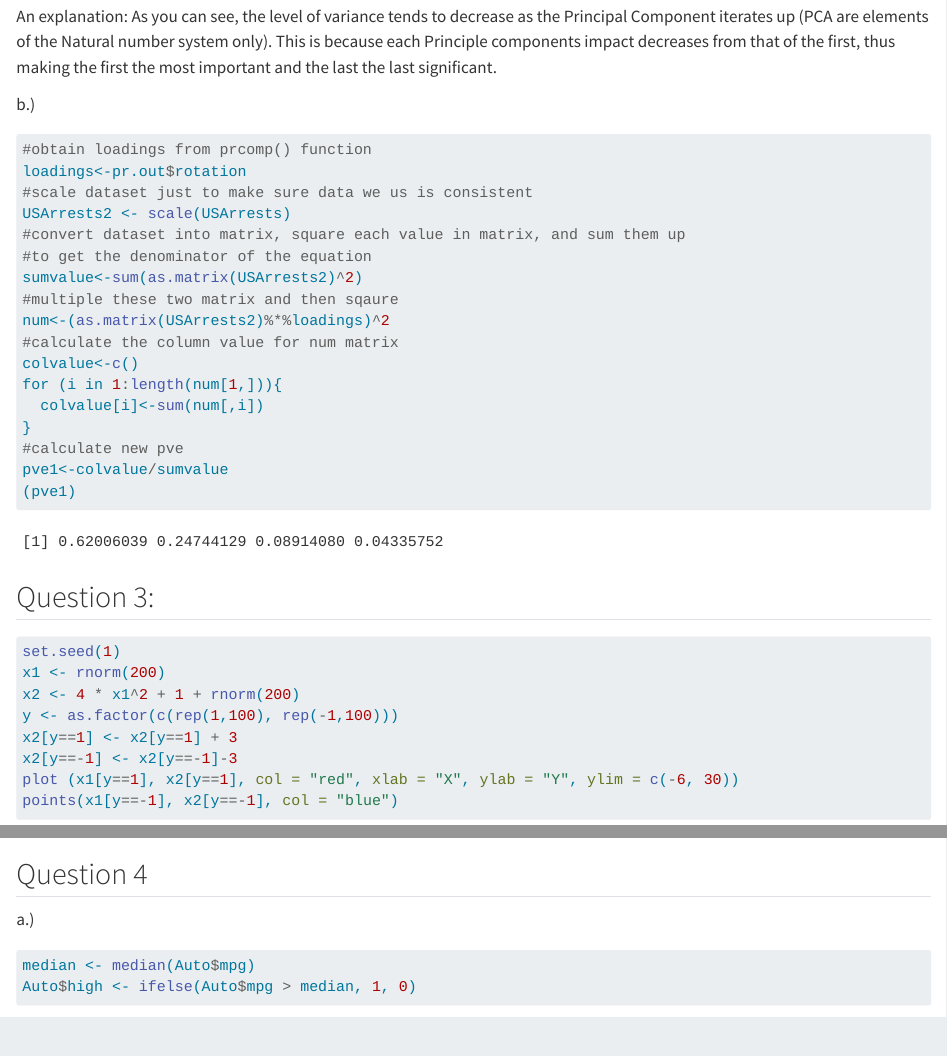
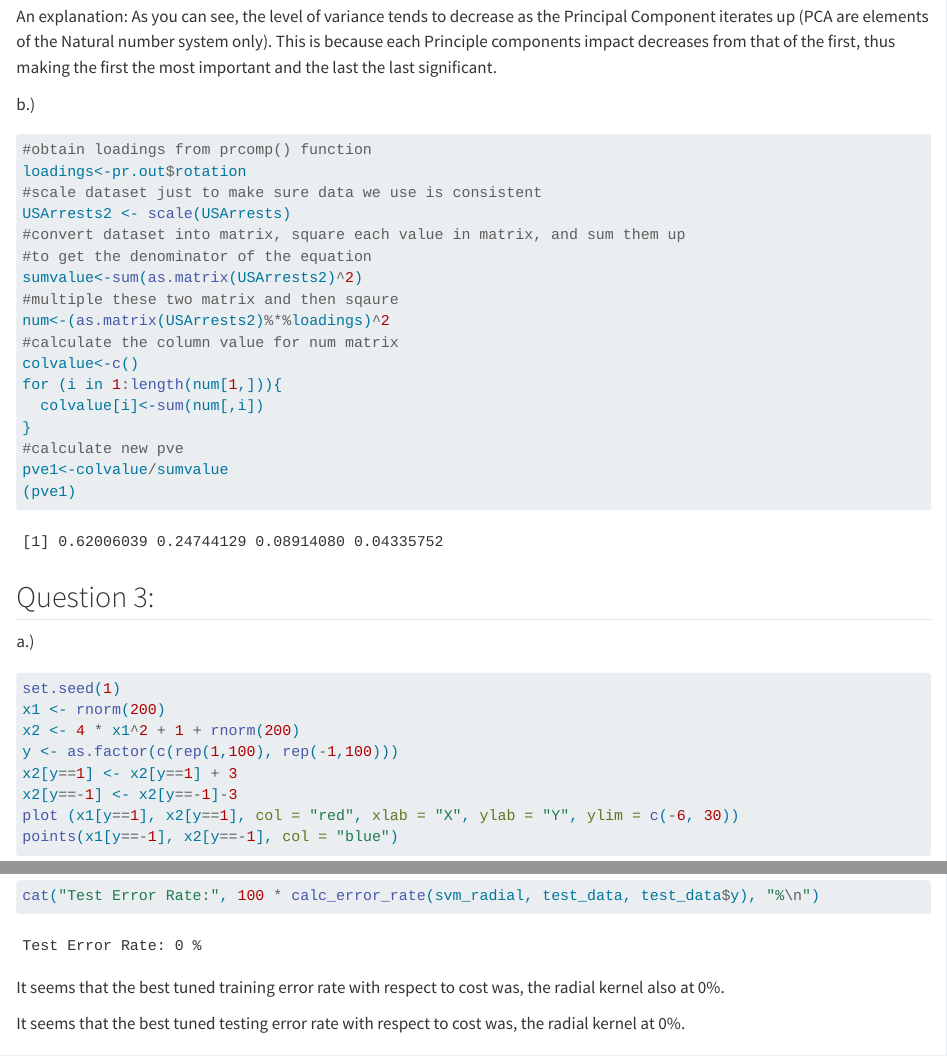
Before and after one commit to steafan27/HW-4-StatsLearn, a Quarto document (HW4StatsLearn.qmd): the page in a window 1100 px wide, from 1520 px down, and a second part further down, joined at a grey line. Rendered offline with R 4.5, knitr and Pandoc in place of Quarto, with nearby package versions; some code elsewhere in the file could not run offline; long lines of code are wrapped.

Commit message:
Finished all but 6d

````diff
--- a/HW4StatsLearn.qmd
+++ b/HW4StatsLearn.qmd
@@ -49,7 +49,7 @@ b.)
 ```{r}
 #obtain loadings from prcomp() function
 loadings<-pr.out$rotation
-#scale dataset just to make sure data we us is consistent
+#scale dataset just to make sure data we use is consistent
 USArrests2 <- scale(USArrests)
 #convert dataset into matrix, square each value in matrix, and sum them up
 #to get the denominator of the equation
@@ -67,6 +67,8 @@ pve1<-colvalue/sumvalue
 ```
 
 ## Question 3:
+
+a.)
 
 ```{r}
 set.seed(1)
@@ -241,6 +251,10 @@ Tuned testing error:
 ```{r}
 cat("Test Error Rate:", 100 * calc_error_rate(svm_radial, test_data, test_data$y), "%\n")
 ```
+
+It seems that the best tuned training error rate with respect to cost was, the radial kernel also at 0%.
+
+It seems that the best tuned testing error rate with respect to cost was, the radial kernel at 0%.
 
 ## Question 4
 
````
Also changed, not shown: HW4StatsLearn.qmd (8 more changed lines).
